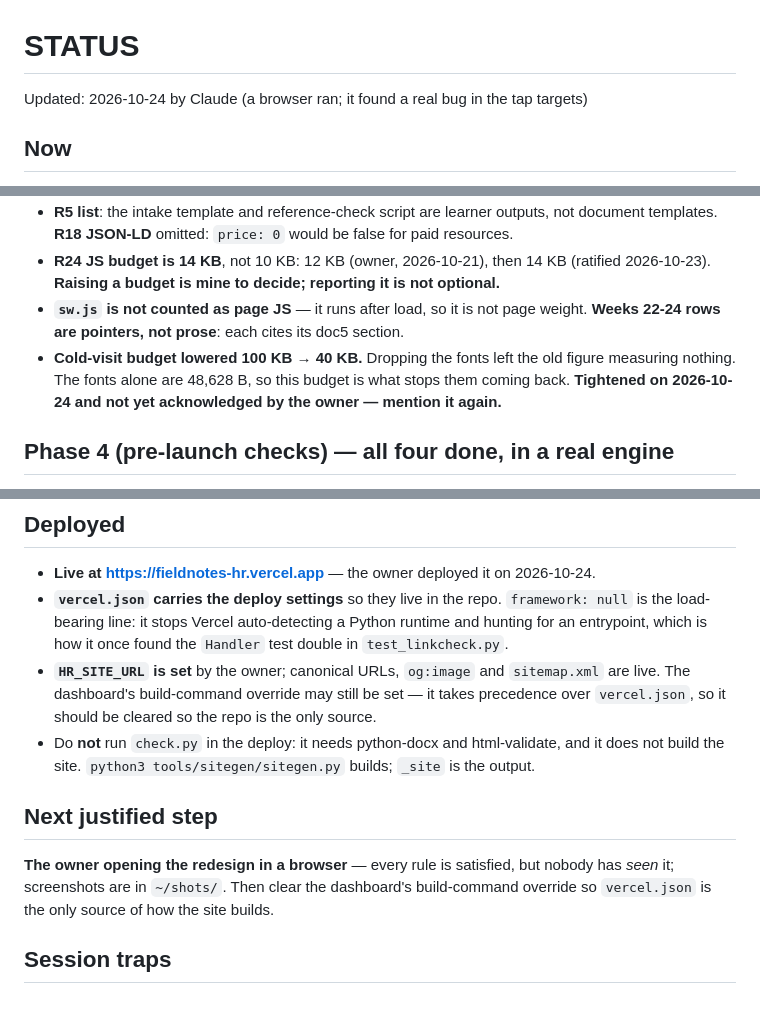
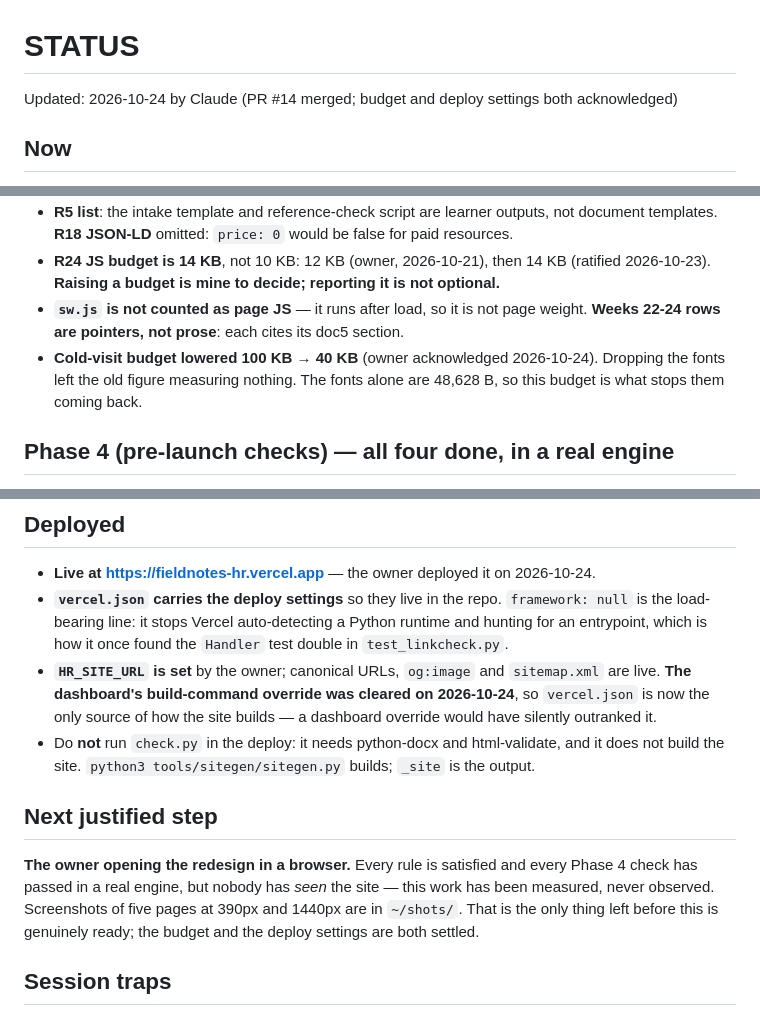
Before and after one commit to MikkoWuyin-dev/Learn-HR, a Markdown page: STATUS.md, 3 parts joined by grey strips. Rendered like a GitHub page.

Commit message:
Record the two owner decisions that made STATUS.md stale
Two notes in STATUS.md were written as open questions and are now settled:

- The cold-visit budget (100 KB -> 40 KB) is acknowledged by the owner. It
  stands at 40 KB, which is what stops the webfonts coming back: they alone
  were 48,628 B, so any figure above that measures nothing.
- The Vercel dashboard build-command override has been cleared, so vercel.json
  is now the only source of how the site builds. A dashboard override silently
  outranks the file in the repo, which is why this mattered.

With both settled, the next justified step is down to one thing: someone
looking at the site. Everything else has been measured in a real engine; none
of it has been observed.

Co-authored-by: arena-agent <297053741+arena-agent@users.noreply.github.com>

```diff
--- a/STATUS.md
+++ b/STATUS.md
@@ -3,7 +3,7 @@
 <!-- Overwrite this file at the end of each task. Don't append to it. Keep it under 160 lines.
      It is the only place that says "where we are". The commit log is the history. -->
 
-Updated: 2026-10-24 by Claude (a browser ran; it found a real bug in the tap targets)
+Updated: 2026-10-24 by Claude (PR #14 merged; budget and deploy settings both acknowledged)
 
 ## Now
 - `python3 tools/sitegen/check.py` is the gate: build · output audit · contrast · no-JS crawl ·
@@ -80,9 +80,9 @@ Updated: 2026-10-24 by Claude (a browser ran; it found a real bug in the tap tar
   2026-10-23). **Raising a budget is mine to decide; reporting it is not optional.**
 - **`sw.js` is not counted as page JS** — it runs after load, so it is not page weight. **Weeks
   22-24 rows are pointers, not prose**: each cites its doc5 section.
-- **Cold-visit budget lowered 100 KB → 40 KB.** Dropping the fonts left the old figure measuring
-  nothing. The fonts alone are 48,628 B, so this budget is what stops them coming back.
-  **Tightened on 2026-10-24 and not yet acknowledged by the owner — mention it again.**
+- **Cold-visit budget lowered 100 KB → 40 KB** (owner acknowledged 2026-10-24). Dropping the fonts
+  left the old figure measuring nothing. The fonts alone are 48,628 B, so this budget is what
+  stops them coming back.
 
 ## Phase 4 (pre-launch checks) — all four done, in a real engine
 - **Contrast: done.** 25/25 clear AA statically, worst 5.36:1; re-measured as composited in
@@ -122,15 +122,16 @@ Updated: 2026-10-24 by Claude (a browser ran; it found a real bug in the tap tar
   load-bearing line: it stops Vercel auto-detecting a Python runtime and hunting for an
   entrypoint, which is how it once found the `Handler` test double in `test_linkcheck.py`.
 - **`HR_SITE_URL` is set** by the owner; canonical URLs, `og:image` and `sitemap.xml` are live.
-  The dashboard's build-command override may still be set — it takes precedence over
-  `vercel.json`, so it should be cleared so the repo is the only source.
+  **The dashboard's build-command override was cleared on 2026-10-24**, so `vercel.json` is now
+  the only source of how the site builds — a dashboard override would have silently outranked it.
 - Do **not** run `check.py` in the deploy: it needs python-docx and html-validate, and it does not
   build the site. `python3 tools/sitegen/sitegen.py` builds; `_site` is the output.
 
 ## Next justified step
-**The owner opening the redesign in a browser** — every rule is satisfied, but nobody has *seen*
-it; screenshots are in `~/shots/`. Then clear the dashboard's build-command override so
-`vercel.json` is the only source of how the site builds.
+**The owner opening the redesign in a browser.** Every rule is satisfied and every Phase 4 check
+has passed in a real engine, but nobody has *seen* the site — this work has been measured, never
+observed. Screenshots of five pages at 390px and 1440px are in `~/shots/`. That is the only thing
+left before this is genuinely ready; the budget and the deploy settings are both settled.
 
 ## Session traps
 - `python3` on the owner's PC is a Store stub; the real one is `.../AppData/Local/Python/bin/python3`.
```
